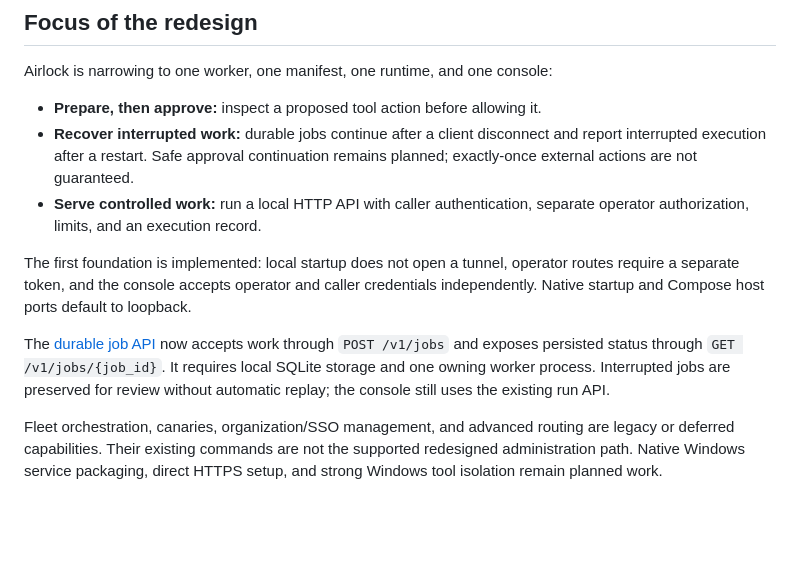
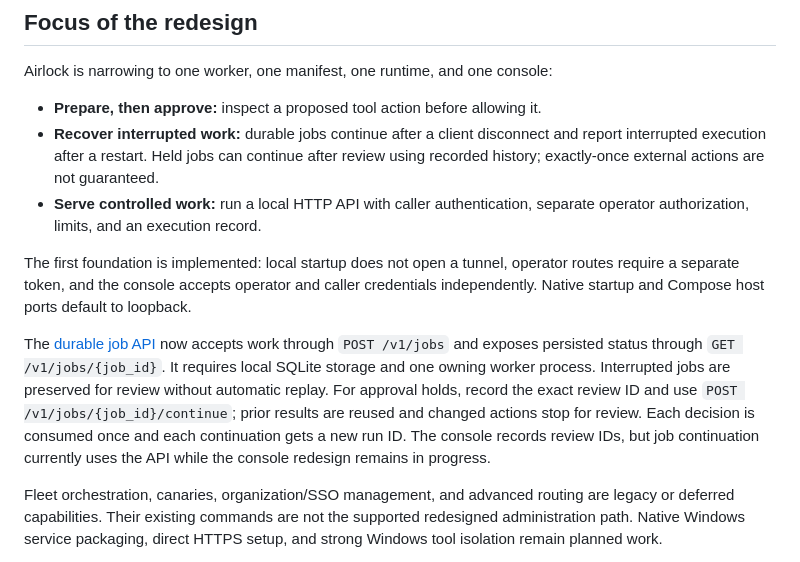
Before and after one commit to Okohedeki/airlock, a Markdown page: README.md, the part around the change. GitHub-like rendering; blank space fills up the shorter version.

Commit message:
Describe shipped approval continuation and remaining console work

```diff
--- a/README.md
+++ b/README.md
@@ -82,8 +82,8 @@ Airlock is narrowing to one worker, one manifest, one runtime, and one console:
 
 - **Prepare, then approve:** inspect a proposed tool action before allowing it.
 - **Recover interrupted work:** durable jobs continue after a client disconnect
-  and report interrupted execution after a restart. Safe approval continuation
-  remains planned; exactly-once external actions are not guaranteed.
+  and report interrupted execution after a restart. Held jobs can continue after
+  review using recorded history; exactly-once external actions are not guaranteed.
 - **Serve controlled work:** run a local HTTP API with caller authentication,
   separate operator authorization, limits, and an execution record.
 
@@ -95,7 +95,11 @@ to loopback.
 The [durable job API](./docs/jobs.md) now accepts work through `POST /v1/jobs`
 and exposes persisted status through `GET /v1/jobs/{job_id}`. It requires local
 SQLite storage and one owning worker process. Interrupted jobs are preserved for
-review without automatic replay; the console still uses the existing run API.
+review without automatic replay. For approval holds, record the exact review ID
+and use `POST /v1/jobs/{job_id}/continue`; prior results are reused and changed
+actions stop for review. Each decision is consumed once and each continuation
+gets a new run ID. The console records review IDs, but job continuation currently
+uses the API while the console redesign remains in progress.
 
 Fleet orchestration, canaries, organization/SSO management, and advanced routing
 are legacy or deferred capabilities. Their existing commands are not the supported
```
